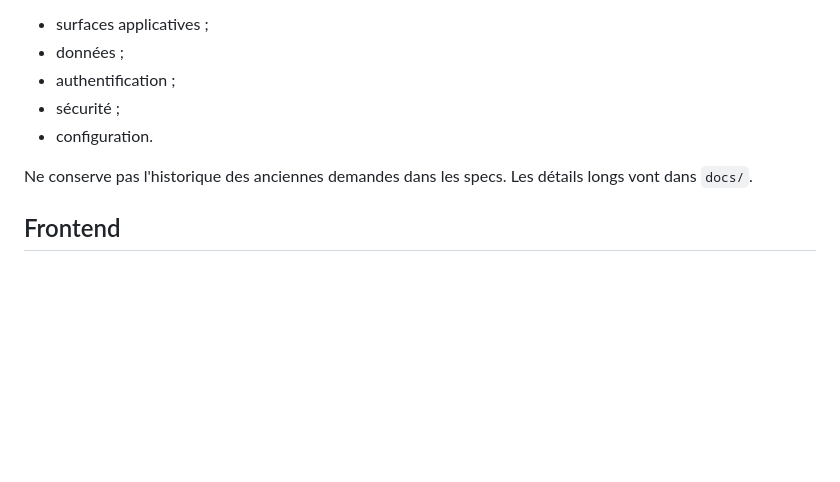
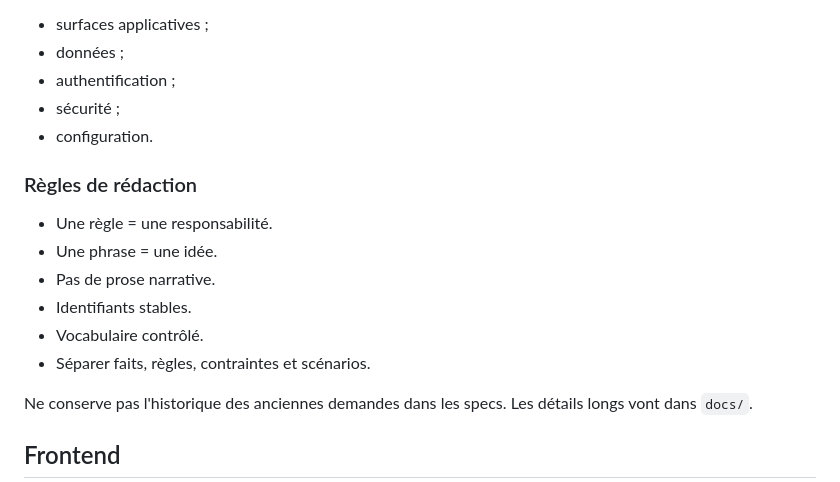
Before and after one commit to elkouhen-judo/competitions-judo, a Markdown page: AGENTS.md, the part around the change. Rendered like a GitHub page; blank space fills up the shorter version.

Commit message:
Add spec-writing principles to AGENTS.md
Codifies the rules already applied when restructuring docs/spec.md and
docs/spec-tech.md, so future spec edits stay consistent: one rule per
responsibility, one idea per sentence, no narrative prose, stable IDs,
controlled vocabulary, and a clear separation of facts/rules/constraints/scenarios.

Co-Authored-By: Claude Sonnet 4.6 <noreply@anthropic.com>

```diff
--- a/AGENTS.md
+++ b/AGENTS.md
@@ -99,6 +99,15 @@ Commits directement sur `main`. Message de commit explicite sur le pourquoi du c
 - sécurité ;
 - configuration.
 
+### Règles de rédaction
+
+- Une règle = une responsabilité.
+- Une phrase = une idée.
+- Pas de prose narrative.
+- Identifiants stables.
+- Vocabulaire contrôlé.
+- Séparer faits, règles, contraintes et scénarios.
+
 Ne conserve pas l'historique des anciennes demandes dans les specs. Les détails longs vont dans `docs/`.
 
 ## Frontend
```
